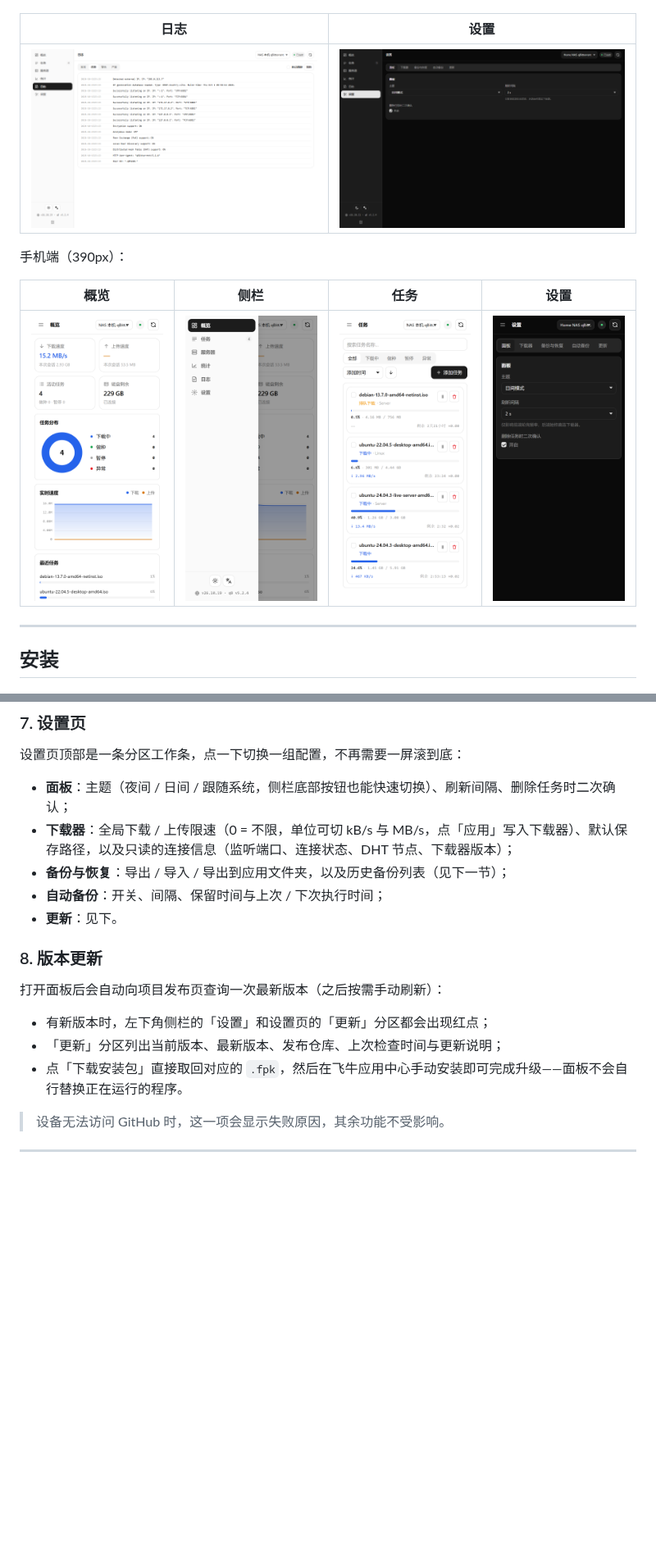
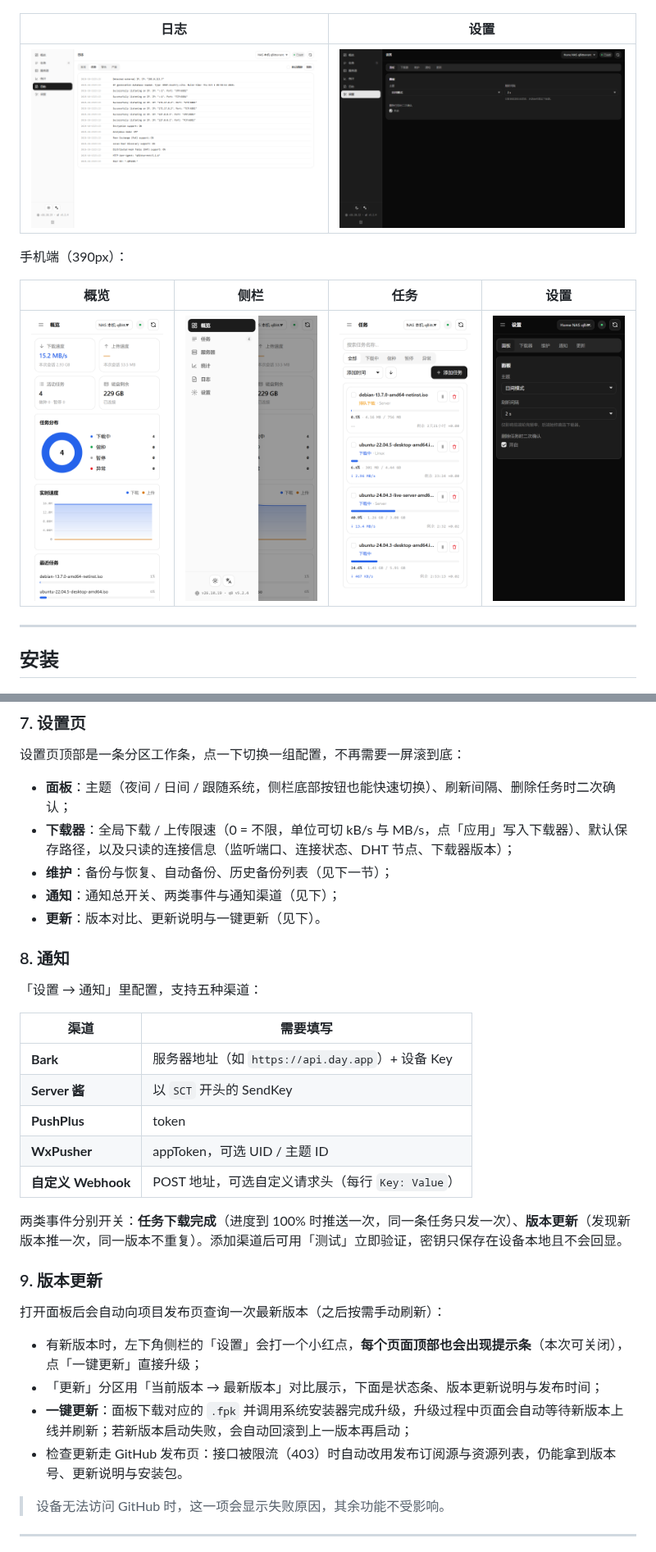
Before and after one commit to Smi13zZ/qbpanel, a Markdown page: README.md, 2 parts joined by grey strips. Shown at 82% size. Rendered like a GitHub page; pictures changed too: docs/images/mobile-settings.png, docs/images/settings.png; blank space fills up the shorter version.

```diff
--- a/README.md
+++ b/README.md
@@ -177,17 +178,32 @@ appcenter-cli install-fpk -e /tmp/qbpanel.env /path/to/fn-qbpanel-26.10.21-fnos-
 
 - **面板**：主题（夜间 / 日间 / 跟随系统，侧栏底部按钮也能快速切换）、刷新间隔、删除任务时二次确认；
 - **下载器**：全局下载 / 上传限速（0 = 不限，单位可切 kB/s 与 MB/s，点「应用」写入下载器）、默认保存路径，以及只读的连接信息（监听端口、连接状态、DHT 节点、下载器版本）；
-- **备份与恢复**：导出 / 导入 / 导出到应用文件夹，以及历史备份列表（见下一节）；
-- **自动备份**：开关、间隔、保留时间与上次 / 下次执行时间；
-- **更新**：见下。
+- **维护**：备份与恢复、自动备份、历史备份列表（见下一节）；
+- **通知**：通知总开关、两类事件与通知渠道（见下）；
+- **更新**：版本对比、更新说明与一键更新（见下）。
 
-### 8. 版本更新
+### 8. 通知
+
+「设置 → 通知」里配置，支持五种渠道：
+
+| 渠道 | 需要填写 |
+|---|---|
+| **Bark** | 服务器地址（如 `https://api.day.app`）+ 设备 Key |
+| **Server 酱** | 以 `SCT` 开头的 SendKey |
+| **PushPlus** | token |
+| **WxPusher** | appToken，可选 UID / 主题 ID |
+| **自定义 Webhook** | POST 地址，可选自定义请求头（每行 `Key: Value`） |
+
+两类事件分别开关：**任务下载完成**（进度到 100% 时推送一次，同一条任务只发一次）、**版本更新**（发现新版本推一次，同一版本不重复）。添加渠道后可用「测试」立即验证，密钥只保存在设备本地且不会回显。
+
+### 9. 版本更新
 
 打开面板后会自动向项目发布页查询一次最新版本（之后按需手动刷新）：
 
-- 有新版本时，左下角侧栏的「设置」和设置页的「更新」分区都会出现红点；
-- 「更新」分区列出当前版本、最新版本、发布仓库、上次检查时间与更新说明；
-- 点「下载安装包」直接取回对应的 `.fpk`，然后在飞牛应用中心手动安装即可完成升级——面板不会自行替换正在运行的程序。
+- 有新版本时，左下角侧栏的「设置」会打一个小红点，**每个页面顶部也会出现提示条**（本次可关闭），点「一键更新」直接升级；
+- 「更新」分区用「当前版本 → 最新版本」对比展示，下面是状态条、版本更新说明与发布时间；
+- **一键更新**：面板下载对应的 `.fpk` 并调用系统安装器完成升级，升级过程中页面会自动等待新版本上线并刷新；若新版本启动失败，会自动回滚到上一版本再启动；
+- 检查更新走 GitHub 发布页：接口被限流（403）时自动改用发布订阅源与资源列表，仍能拿到版本号、更新说明与安装包。
 
 > 设备无法访问 GitHub 时，这一项会显示失败原因，其余功能不受影响。
 
```
Also changed, not shown: other parts of README.md (+4 -3 lines), CHANGELOG.md (+9 -0 lines), README_EN.md (+11 -6 lines), docs/images/settings-backup.png, docs/images/settings-notify.png (added), docs/images/settings-update.png (added), 10 other files.
